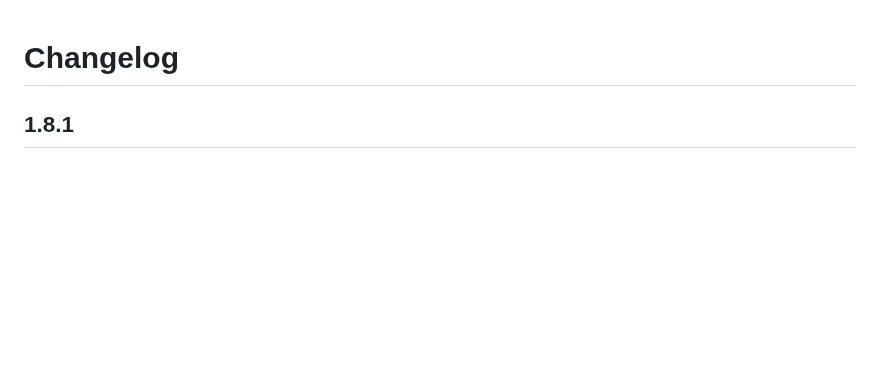
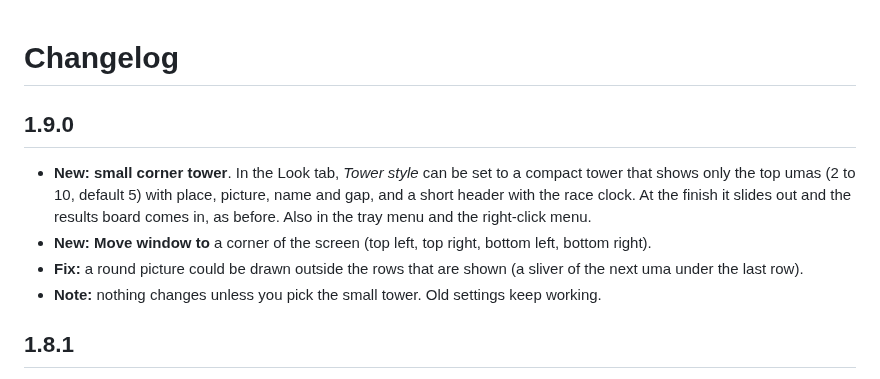
Before and after one commit to TakamoriSubaru/umamusume-race-overlay-linux, a Markdown page: CHANGELOG.md, the part around the change. GitHub-like rendering; blank space fills up the shorter version.

```diff
--- a/CHANGELOG.md
+++ b/CHANGELOG.md
@@ -1,4 +1,11 @@
 # Changelog
+
+## 1.9.0
+
+- **New:** **small corner tower**. In the Look tab, *Tower style* can be set to a compact tower that shows only the top umas (2 to 10, default 5) with place, picture, name and gap, and a short header with the race clock. At the finish it slides out and the results board comes in, as before. Also in the tray menu and the right-click menu.
+- **New:** **Move window to** a corner of the screen (top left, top right, bottom left, bottom right).
+- **Fix:** a round picture could be drawn outside the rows that are shown (a sliver of the next uma under the last row).
+- **Note:** nothing changes unless you pick the small tower. Old settings keep working.
 
 ## 1.8.1
 
```
Also changed, not shown: README.md (+3 -1 lines), .github/docs/tower-compact.png (added), 3 other files.
